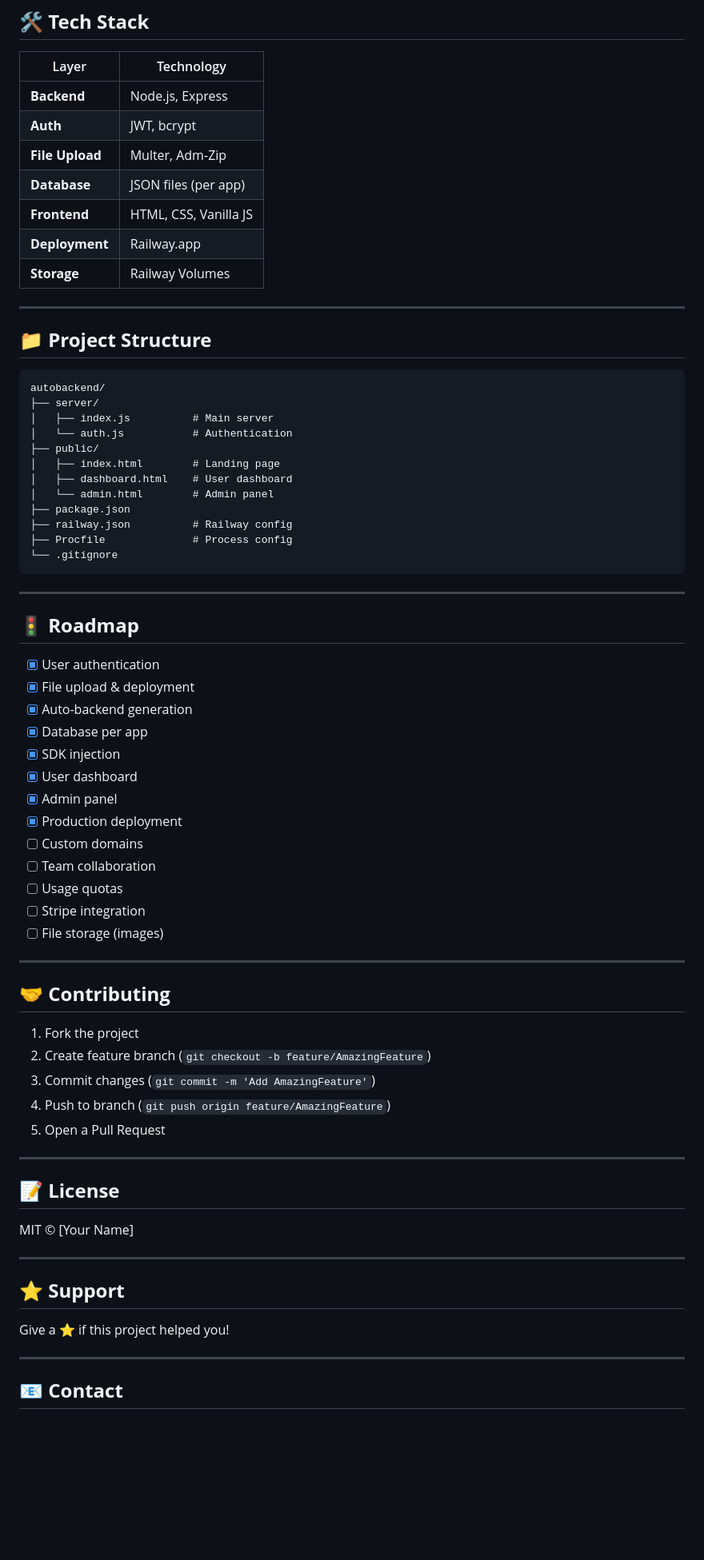
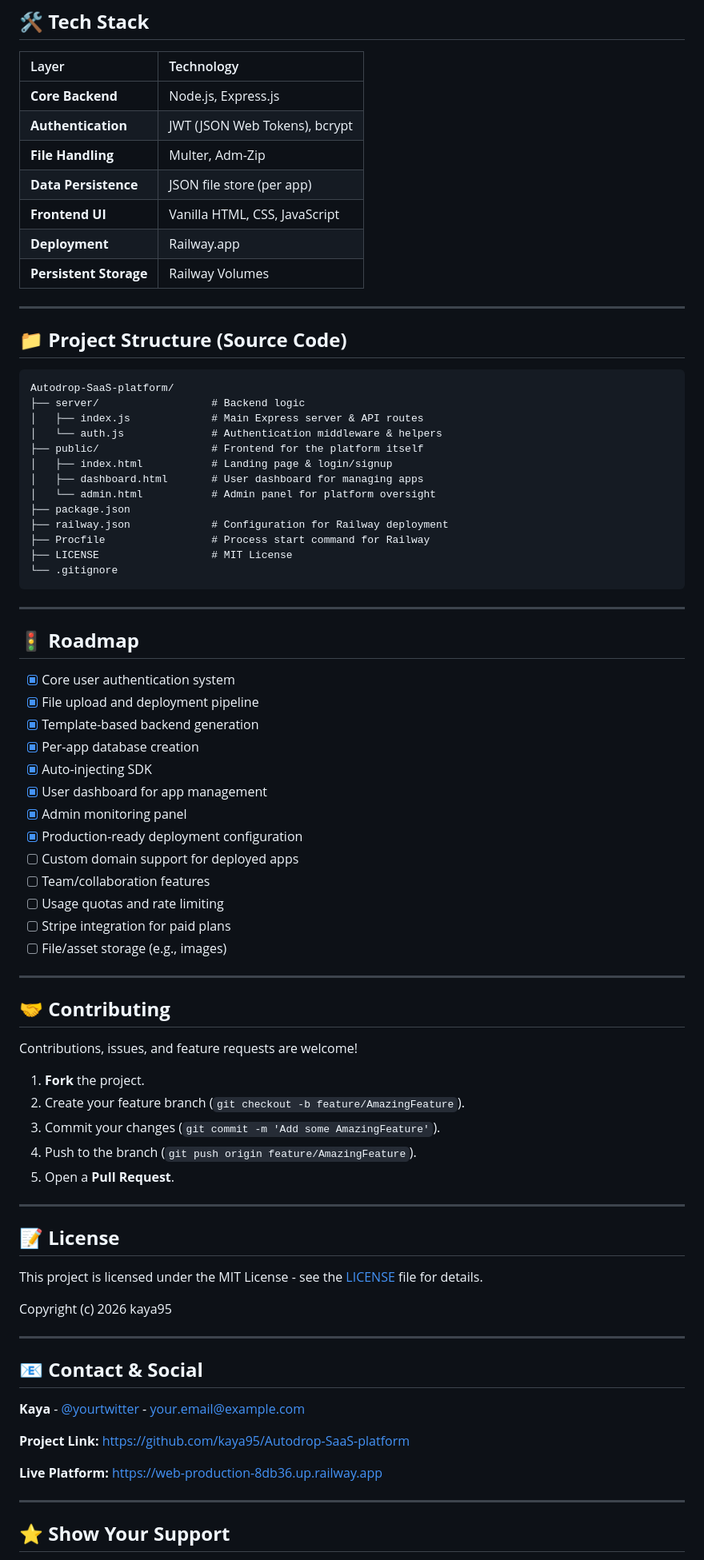
Before and after one commit to kaya95/Autodrop-SaaS-platform, a Markdown page: readme.md, the part around one of its changes. Shown at 80% size. GitHub-like rendering; blank space fills up the shorter version.

````diff
--- a/readme.md
+++ b/readme.md
@@ -241,31 +270,32 @@ await AutoBackend.api('/custom-endpoint')
 ## 🛠️ **Tech Stack**
 
 | Layer | Technology |
-|-------|------------|
-| **Backend** | Node.js, Express |
-| **Auth** | JWT, bcrypt |
-| **File Upload** | Multer, Adm-Zip |
-| **Database** | JSON files (per app) |
-| **Frontend** | HTML, CSS, Vanilla JS |
+| :------- | :--------- |
+| **Core Backend** | Node.js, Express.js |
+| **Authentication** | JWT (JSON Web Tokens), bcrypt |
+| **File Handling** | Multer, Adm-Zip |
+| **Data Persistence** | JSON file store (per app) |
+| **Frontend UI** | Vanilla HTML, CSS, JavaScript |
 | **Deployment** | Railway.app |
-| **Storage** | Railway Volumes |
+| **Persistent Storage** | Railway Volumes |
 
 ---
 
-## 📁 **Project Structure**
+## 📁 **Project Structure (Source Code)**
 
 ```
-autobackend/
-├── server/
-│   ├── index.js          # Main server
-│   └── auth.js           # Authentication
-├── public/
-│   ├── index.html        # Landing page
-│   ├── dashboard.html    # User dashboard
-│   └── admin.html        # Admin panel
+Autodrop-SaaS-platform/
+├── server/                  # Backend logic
+│   ├── index.js             # Main Express server & API routes
+│   └── auth.js              # Authentication middleware & helpers
+├── public/                  # Frontend for the platform itself
+│   ├── index.html           # Landing page & login/signup
+│   ├── dashboard.html       # User dashboard for managing apps
+│   └── admin.html           # Admin panel for platform oversight
 ├── package.json
-├── railway.json          # Railway config
-├── Procfile              # Process config
+├── railway.json             # Configuration for Railway deployment
+├── Procfile                 # Process start command for Railway
+├── LICENSE                  # MIT License
 └── .gitignore
 ```
 
@@ -273,43 +303,51 @@ autobackend/
 
 ## 🚦 **Roadmap**
 
-- [x] User authentication
-- [x] File upload & deployment
-- [x] Auto-backend generation
-- [x] Database per app
-- [x] SDK injection
-- [x] User dashboard
-- [x] Admin panel
-- [x] Production deployment
-- [ ] Custom domains
-- [ ] Team collaboration
-- [ ] Usage quotas
-- [ ] Stripe integration
-- [ ] File storage (images)
+- [x] Core user authentication system
+- [x] File upload and deployment pipeline
+- [x] Template-based backend generation
+- [x] Per-app database creation
+- [x] Auto-injecting SDK
+- [x] User dashboard for app management
+- [x] Admin monitoring panel
+- [x] Production-ready deployment configuration
+- [ ] Custom domain support for deployed apps
+- [ ] Team/collaboration features
+- [ ] Usage quotas and rate limiting
+- [ ] Stripe integration for paid plans
+- [ ] File/asset storage (e.g., images)
 
 ---
 
 ## 🤝 **Contributing**
 
-1. Fork the project
-2. Create feature branch (`git checkout -b feature/AmazingFeature`)
-3. Commit changes (`git commit -m 'Add AmazingFeature'`)
-4. Push to branch (`git push origin feature/AmazingFeature`)
-5. Open a Pull Request
+Contributions, issues, and feature requests are welcome!
+
+1.  **Fork** the project.
+2.  Create your feature branch (`git checkout -b feature/AmazingFeature`).
+3.  Commit your changes (`git commit -m 'Add some AmazingFeature'`).
+4.  Push to the branch (`git push origin feature/AmazingFeature`).
+5.  Open a **Pull Request**.
 
 ---
 
 ## 📝 **License**
 
-MIT © [Your Name]
+This project is licensed under the MIT License - see the [LICENSE](LICENSE) file for details.
+
+Copyright (c) 2026 kaya95
 
 ---
 
-## ⭐ **Support**
+## 📧 **Contact & Social**
 
-Give a ⭐ if this project helped you!
+**Kaya** - [@yourtwitter](https://twitter.com/yourtwitter) - your.email@example.com
+
+**Project Link:** [https://github.com/kaya95/Autodrop-SaaS-platform](https://github.com/kaya95/Autodrop-SaaS-platform)
+
+**Live Platform:** [https://web-production-8db36.up.railway.app](https://web-production-8db36.up.railway.app)
 
 ---
 
-## 📧 **Contact**
+## ⭐ **Show Your Support**
 
````
Also changed, not shown: other parts of readme.md (+159 -155 lines).
